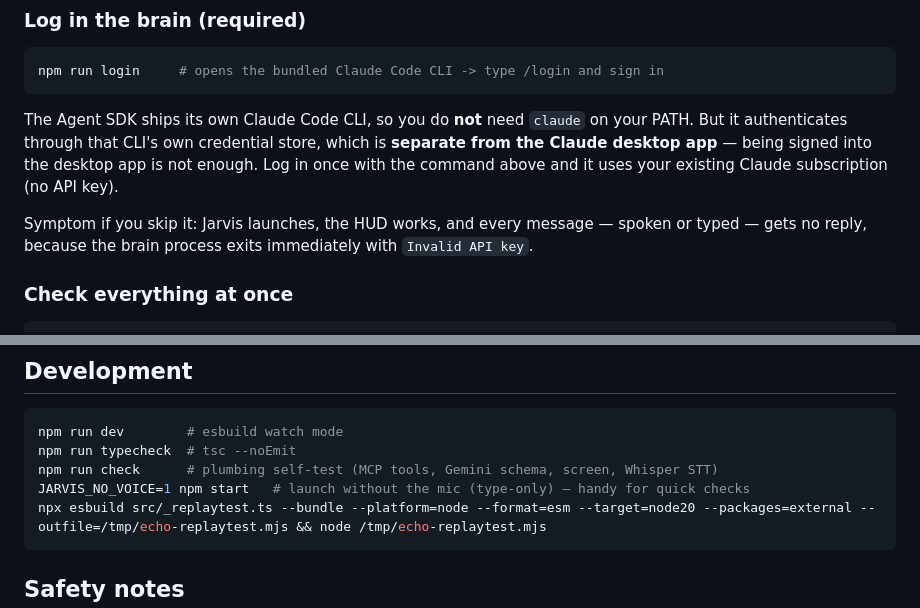
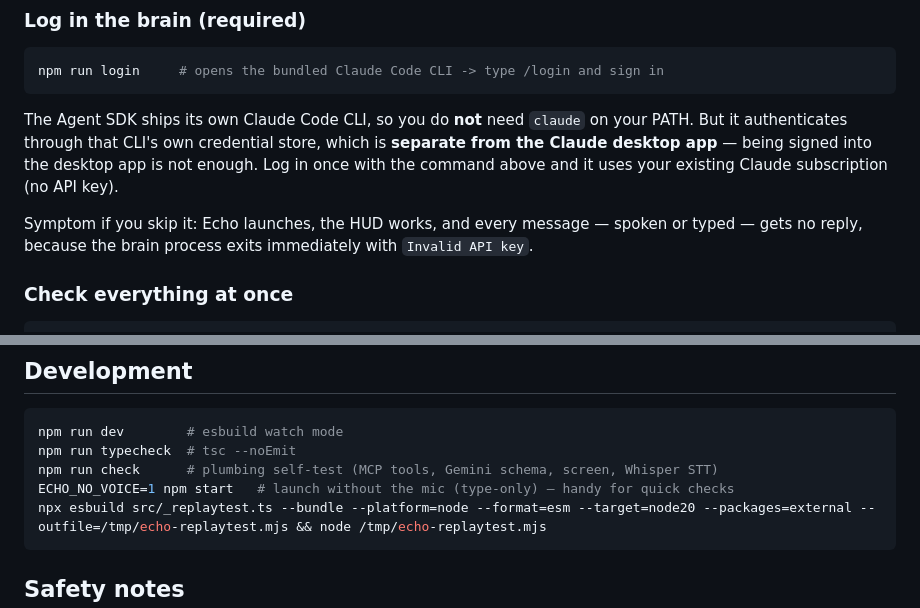
Before and after one commit to thedeepakreddy/Echo-mac, a Markdown page: README.md, 2 parts joined by grey strips. Rendered like a GitHub page.

````diff
--- a/README.md
+++ b/README.md
@@ -211,7 +211,7 @@ But it authenticates through that CLI's own credential store, which is **separat
 Claude desktop app** — being signed into the desktop app is not enough. Log in once with the
 command above and it uses your existing Claude subscription (no API key).
 
-Symptom if you skip it: Jarvis launches, the HUD works, and every message — spoken or typed —
+Symptom if you skip it: Echo launches, the HUD works, and every message — spoken or typed —
 gets no reply, because the brain process exits immediately with `Invalid API key`.
 
 ### Check everything at once
@@ -371,7 +371,7 @@ Restart Echo and send `/start` to the bot. Replies appear in Telegram and are sp
 npm run dev        # esbuild watch mode
 npm run typecheck  # tsc --noEmit
 npm run check      # plumbing self-test (MCP tools, Gemini schema, screen, Whisper STT)
-JARVIS_NO_VOICE=1 npm start   # launch without the mic (type-only) — handy for quick checks
+ECHO_NO_VOICE=1 npm start   # launch without the mic (type-only) — handy for quick checks
 npx esbuild src/_replaytest.ts --bundle --platform=node --format=esm --target=node20 --packages=external --outfile=/tmp/echo-replaytest.mjs && node /tmp/echo-replaytest.mjs
 ```
 
````
Also changed, not shown: other parts of README.md (+10 -10 lines).
